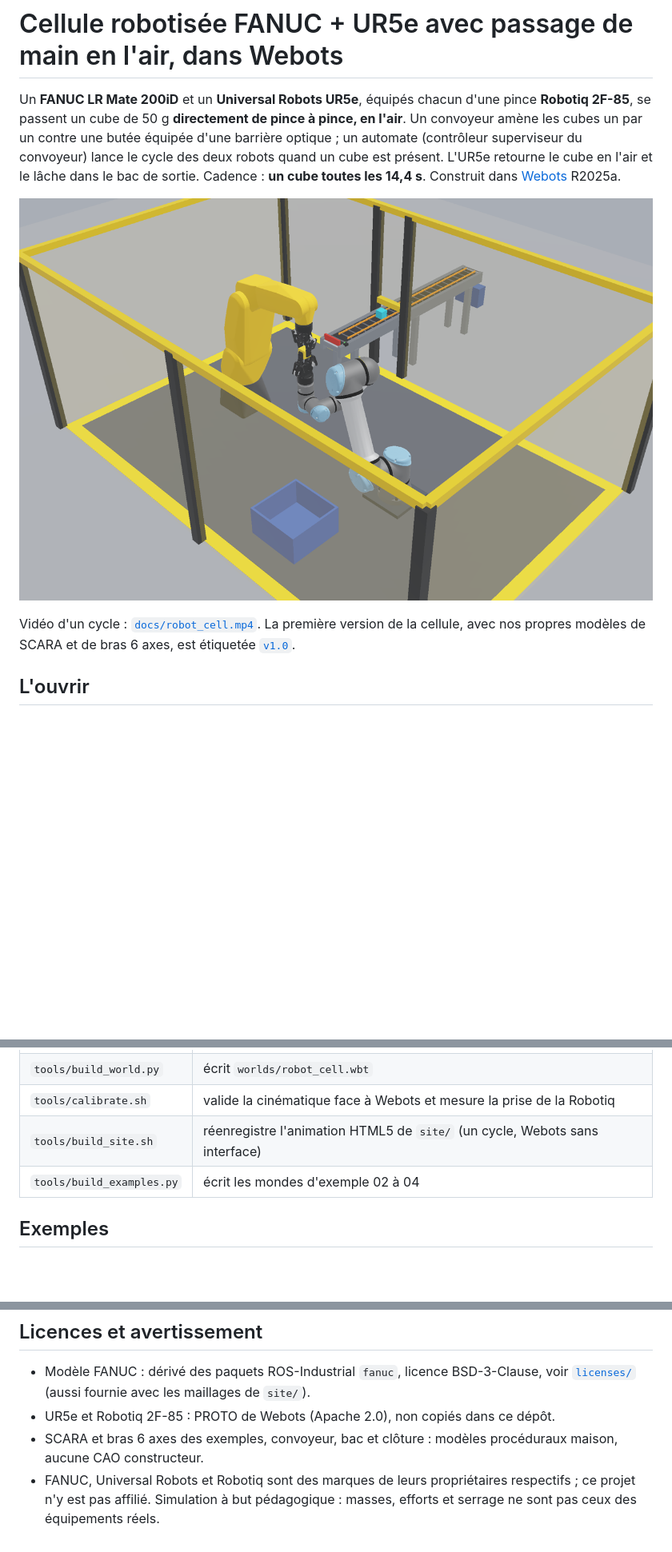
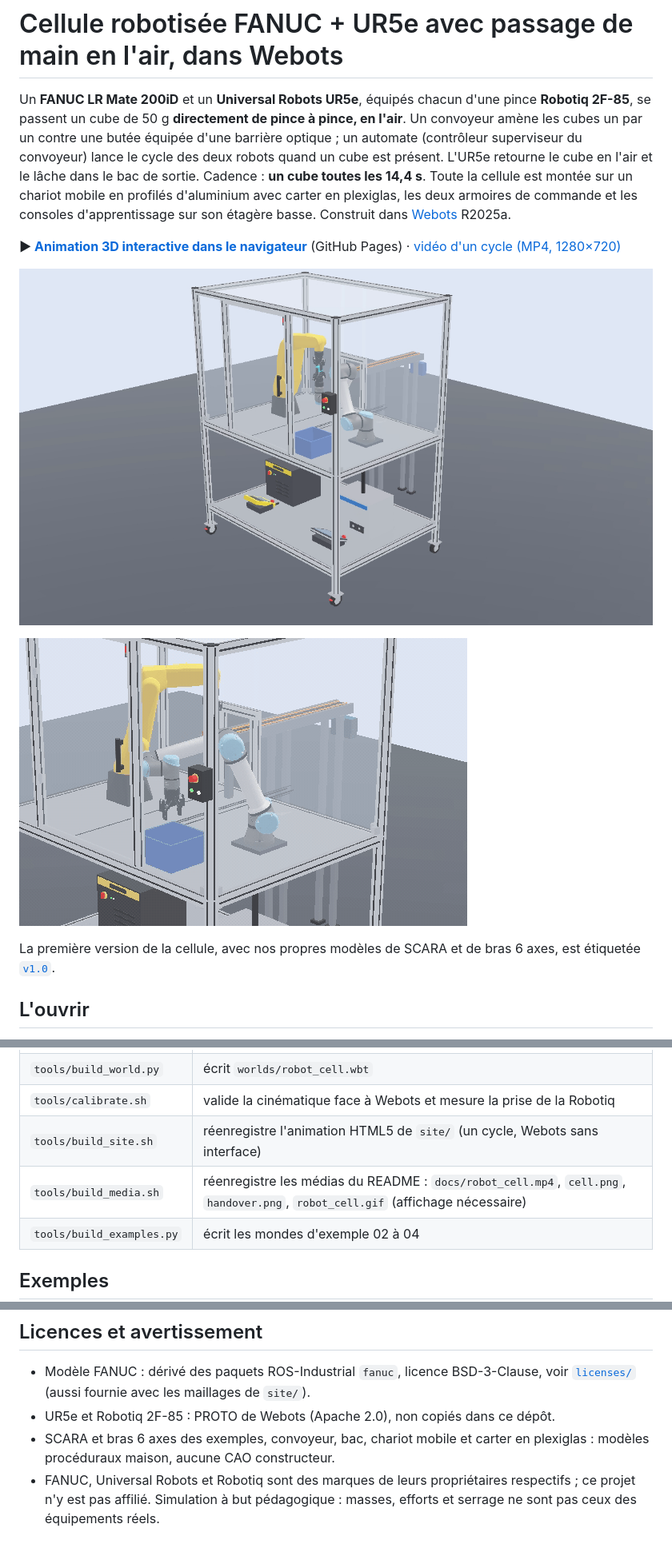
Before and after one commit to NicolasBrochen/robot-cell-webots, a Markdown page: README.fr.md, 3 parts joined by grey strips. Shown at 80% size. Rendered like a GitHub page; pictures changed too: docs/cell.png, docs/robot_cell.gif (added); blank space fills up the shorter version.

Commit message:
Refresh README media and GitHub Pages animation for the mobile cart

```diff
--- a/README.fr.md
+++ b/README.fr.md
@@ -6,13 +6,19 @@ Un **FANUC LR Mate 200iD** et un **Universal Robots UR5e**, équipés chacun d'u
 se passent un cube de 50 g **directement de pince à pince, en l'air**. Un convoyeur amène les cubes un par
 un contre une butée équipée d'une barrière optique ; un automate (contrôleur superviseur du convoyeur)
 lance le cycle des deux robots quand un cube est présent. L'UR5e retourne le cube en l'air et le lâche
-dans le bac de sortie. Cadence : **un cube toutes les 14,4 s**. Construit dans
-[Webots](https://cyberbotics.com) R2025a.
+dans le bac de sortie. Cadence : **un cube toutes les 14,4 s**. Toute la cellule est montée sur un chariot
+mobile en profilés d'aluminium avec carter en plexiglas, les deux armoires de commande et les consoles
+d'apprentissage sur son étagère basse. Construit dans [Webots](https://cyberbotics.com) R2025a.
 
-![La cellule en fonctionnement](docs/cell.png)
+**▶ [Animation 3D interactive dans le navigateur](https://nicolasbrochen.github.io/robot-cell-webots/)**
+(GitHub Pages) · [vidéo d'un cycle (MP4, 1280×720)](docs/robot_cell.mp4)
 
-Vidéo d'un cycle : [`docs/robot_cell.mp4`](docs/robot_cell.mp4). La première version de la cellule, avec
-nos propres modèles de SCARA et de bras 6 axes, est étiquetée [`v1.0`](../../tree/v1.0).
+![La cellule sur son chariot mobile](docs/cell.png)
+
+[![Un cycle de production : prise en butée, passage de main en l'air, retournement, dépose dans le bac](docs/robot_cell.gif)](docs/robot_cell.mp4)
+
+La première version de la cellule, avec nos propres modèles de SCARA et de bras 6 axes, est étiquetée
+[`v1.0`](../../tree/v1.0).
 
 ## L'ouvrir
 
@@ -123,6 +129,7 @@ tools/run_examples.sh                    # vérifie les mondes d'exemple
 | `tools/build_world.py` | écrit `worlds/robot_cell.wbt` |
 | `tools/calibrate.sh` | valide la cinématique face à Webots et mesure la prise de la Robotiq |
 | `tools/build_site.sh` | réenregistre l'animation HTML5 de `site/` (un cycle, Webots sans interface) |
+| `tools/build_media.sh` | réenregistre les médias du README : `docs/robot_cell.mp4`, `cell.png`, `handover.png`, `robot_cell.gif` (affichage nécessaire) |
 | `tools/build_examples.py` | écrit les mondes d'exemple 02 à 04 |
 
 ## Exemples
@@ -148,7 +155,7 @@ Construit et mis au point en pilotant Webots depuis Claude Code via le serveur M
 - Modèle FANUC : dérivé des paquets ROS-Industrial `fanuc`, licence BSD-3-Clause, voir
   [`licenses/`](licenses/) (aussi fournie avec les maillages de `site/`).
 - UR5e et Robotiq 2F-85 : PROTO de Webots (Apache 2.0), non copiés dans ce dépôt.
-- SCARA et bras 6 axes des exemples, convoyeur, bac et clôture : modèles procéduraux maison, aucune CAO
+- SCARA et bras 6 axes des exemples, convoyeur, bac, chariot mobile et carter en plexiglas : modèles procéduraux maison, aucune CAO
   constructeur.
 - FANUC, Universal Robots et Robotiq sont des marques de leurs propriétaires respectifs ; ce projet n'y est
   pas affilié. Simulation à but pédagogique : masses, efforts et serrage ne sont pas ceux des équipements
```
Also changed, not shown: other parts of README.fr.md (+2 -2 lines), README.md (+15 -8 lines), docs/handover.png, site/robot_cell.jpg, 7 other files.
